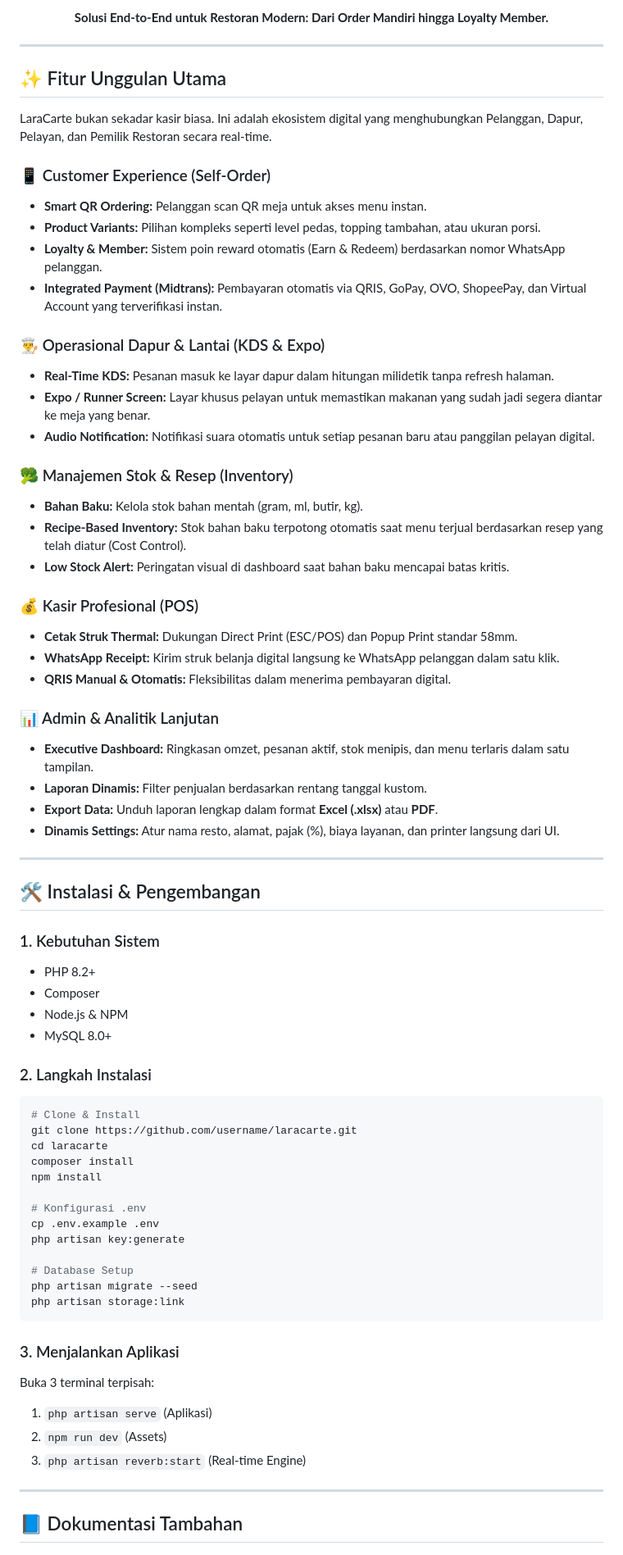
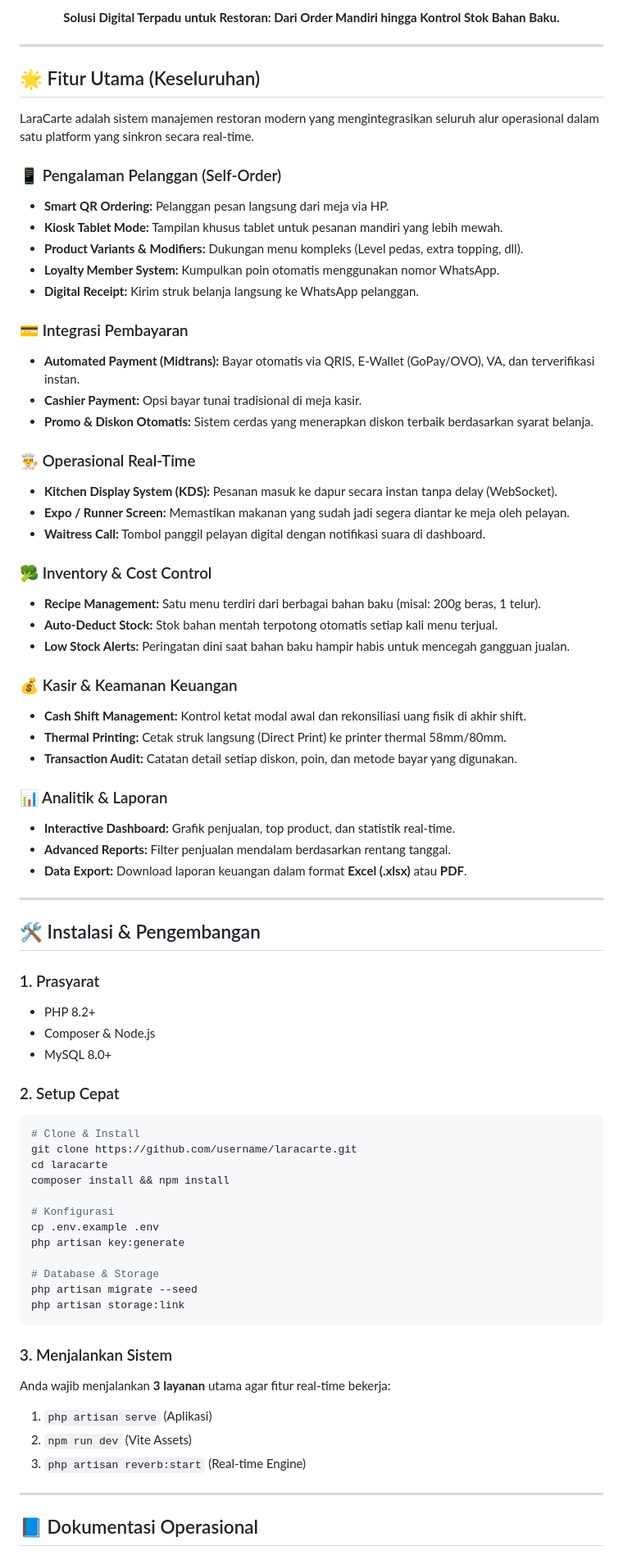
Before and after one commit to aryadians/laracarte, a Markdown page: README.md, the part around one of its changes. Shown at 82% size. Rendered like a GitHub page.

````diff
--- a/README.md
+++ b/README.md
@@ -31,78 +28,81 @@
   </p>
 
   <p align="center">
-    <strong>Solusi End-to-End untuk Restoran Modern: Dari Order Mandiri hingga Loyalty Member.</strong>
+    <strong>Solusi Digital Terpadu untuk Restoran: Dari Order Mandiri hingga Kontrol Stok Bahan Baku.</strong>
   </p>
 
 </div>
 
 ---
 
-## ✨ Fitur Unggulan Utama
+## 🌟 Fitur Utama (Keseluruhan)
 
-LaraCarte bukan sekadar kasir biasa. Ini adalah ekosistem digital yang menghubungkan Pelanggan, Dapur, Pelayan, dan Pemilik Restoran secara real-time.
+LaraCarte adalah sistem manajemen restoran modern yang mengintegrasikan seluruh alur operasional dalam satu platform yang sinkron secara real-time.
 
-### 📱 Customer Experience (Self-Order)
-*   **Smart QR Ordering:** Pelanggan scan QR meja untuk akses menu instan.
-*   **Product Variants:** Pilihan kompleks seperti level pedas, topping tambahan, atau ukuran porsi.
-*   **Loyalty & Member:** Sistem poin reward otomatis (Earn & Redeem) berdasarkan nomor WhatsApp pelanggan.
-*   **Integrated Payment (Midtrans):** Pembayaran otomatis via QRIS, GoPay, OVO, ShopeePay, dan Virtual Account yang terverifikasi instan.
+### 📱 Pengalaman Pelanggan (Self-Order)
+*   **Smart QR Ordering:** Pelanggan pesan langsung dari meja via HP.
+*   **Kiosk Tablet Mode:** Tampilan khusus tablet untuk pesanan mandiri yang lebih mewah.
+*   **Product Variants & Modifiers:** Dukungan menu kompleks (Level pedas, extra topping, dll).
+*   **Loyalty Member System:** Kumpulkan poin otomatis menggunakan nomor WhatsApp.
+*   **Digital Receipt:** Kirim struk belanja langsung ke WhatsApp pelanggan.
 
-### 👨‍🍳 Operasional Dapur & Lantai (KDS & Expo)
-*   **Real-Time KDS:** Pesanan masuk ke layar dapur dalam hitungan milidetik tanpa refresh halaman.
-*   **Expo / Runner Screen:** Layar khusus pelayan untuk memastikan makanan yang sudah jadi segera diantar ke meja yang benar.
-*   **Audio Notification:** Notifikasi suara otomatis untuk setiap pesanan baru atau panggilan pelayan digital.
+### 💳 Integrasi Pembayaran
+*   **Automated Payment (Midtrans):** Bayar otomatis via QRIS, E-Wallet (GoPay/OVO), VA, dan terverifikasi instan.
+*   **Cashier Payment:** Opsi bayar tunai tradisional di meja kasir.
+*   **Promo & Diskon Otomatis:** Sistem cerdas yang menerapkan diskon terbaik berdasarkan syarat belanja.
 
-### 🥦 Manajemen Stok & Resep (Inventory)
-*   **Bahan Baku:** Kelola stok bahan mentah (gram, ml, butir, kg).
-*   **Recipe-Based Inventory:** Stok bahan baku terpotong otomatis saat menu terjual berdasarkan resep yang telah diatur (Cost Control).
-*   **Low Stock Alert:** Peringatan visual di dashboard saat bahan baku mencapai batas kritis.
+### 👨‍🍳 Operasional Real-Time
+*   **Kitchen Display System (KDS):** Pesanan masuk ke dapur secara instan tanpa delay (WebSocket).
+*   **Expo / Runner Screen:** Memastikan makanan yang sudah jadi segera diantar ke meja oleh pelayan.
+*   **Waitress Call:** Tombol panggil pelayan digital dengan notifikasi suara di dashboard.
 
-### 💰 Kasir Profesional (POS)
-*   **Cetak Struk Thermal:** Dukungan Direct Print (ESC/POS) dan Popup Print standar 58mm.
-*   **WhatsApp Receipt:** Kirim struk belanja digital langsung ke WhatsApp pelanggan dalam satu klik.
-*   **QRIS Manual & Otomatis:** Fleksibilitas dalam menerima pembayaran digital.
+### 🥦 Inventory & Cost Control
+*   **Recipe Management:** Satu menu terdiri dari berbagai bahan baku (misal: 200g beras, 1 telur).
+*   **Auto-Deduct Stock:** Stok bahan mentah terpotong otomatis setiap kali menu terjual.
+*   **Low Stock Alerts:** Peringatan dini saat bahan baku hampir habis untuk mencegah gangguan jualan.
 
-### 📊 Admin & Analitik Lanjutan
-*   **Executive Dashboard:** Ringkasan omzet, pesanan aktif, stok menipis, dan menu terlaris dalam satu tampilan.
-*   **Laporan Dinamis:** Filter penjualan berdasarkan rentang tanggal kustom.
-*   **Export Data:** Unduh laporan lengkap dalam format **Excel (.xlsx)** atau **PDF**.
-*   **Dinamis Settings:** Atur nama resto, alamat, pajak (%), biaya layanan, dan printer langsung dari UI.
+### 💰 Kasir & Keamanan Keuangan
+*   **Cash Shift Management:** Kontrol ketat modal awal dan rekonsiliasi uang fisik di akhir shift.
+*   **Thermal Printing:** Cetak struk langsung (Direct Print) ke printer thermal 58mm/80mm.
+*   **Transaction Audit:** Catatan detail setiap diskon, poin, dan metode bayar yang digunakan.
+
+### 📊 Analitik & Laporan
+*   **Interactive Dashboard:** Grafik penjualan, top product, dan statistik real-time.
+*   **Advanced Reports:** Filter penjualan mendalam berdasarkan rentang tanggal.
+*   **Data Export:** Download laporan keuangan dalam format **Excel (.xlsx)** atau **PDF**.
 
 ---
 
 ## 🛠️ Instalasi & Pengembangan
 
-### 1. Kebutuhan Sistem
+### 1. Prasyarat
 *   PHP 8.2+
-*   Composer
-*   Node.js & NPM
+*   Composer & Node.js
 *   MySQL 8.0+
 
-### 2. Langkah Instalasi
+### 2. Setup Cepat
 ```bash
 # Clone & Install
 git clone https://github.com/username/laracarte.git
 cd laracarte
-composer install
-npm install
+composer install && npm install
 
-# Konfigurasi .env
+# Konfigurasi
 cp .env.example .env
 php artisan key:generate
 
-# Database Setup
+# Database & Storage
 php artisan migrate --seed
 php artisan storage:link
 ```
 
-### 3. Menjalankan Aplikasi
-Buka 3 terminal terpisah:
+### 3. Menjalankan Sistem
+Anda wajib menjalankan **3 layanan** utama agar fitur real-time bekerja:
 1. `php artisan serve` (Aplikasi)
-2. `npm run dev` (Assets)
+2. `npm run dev` (Vite Assets)
 3. `php artisan reverb:start` (Real-time Engine)
 
 ---
 
-## 📘 Dokumentasi Tambahan
+## 📘 Dokumentasi Operasional
 
````
Also changed, not shown: other parts of README.md (+9 -12 lines).
